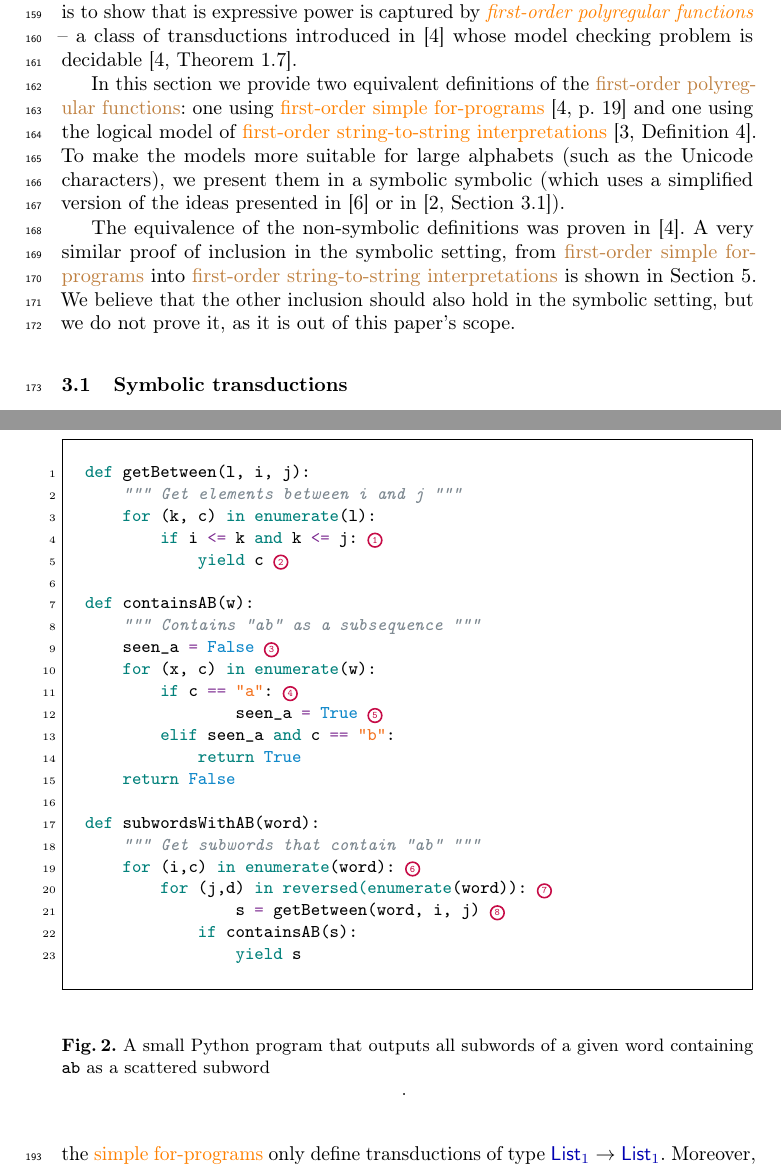
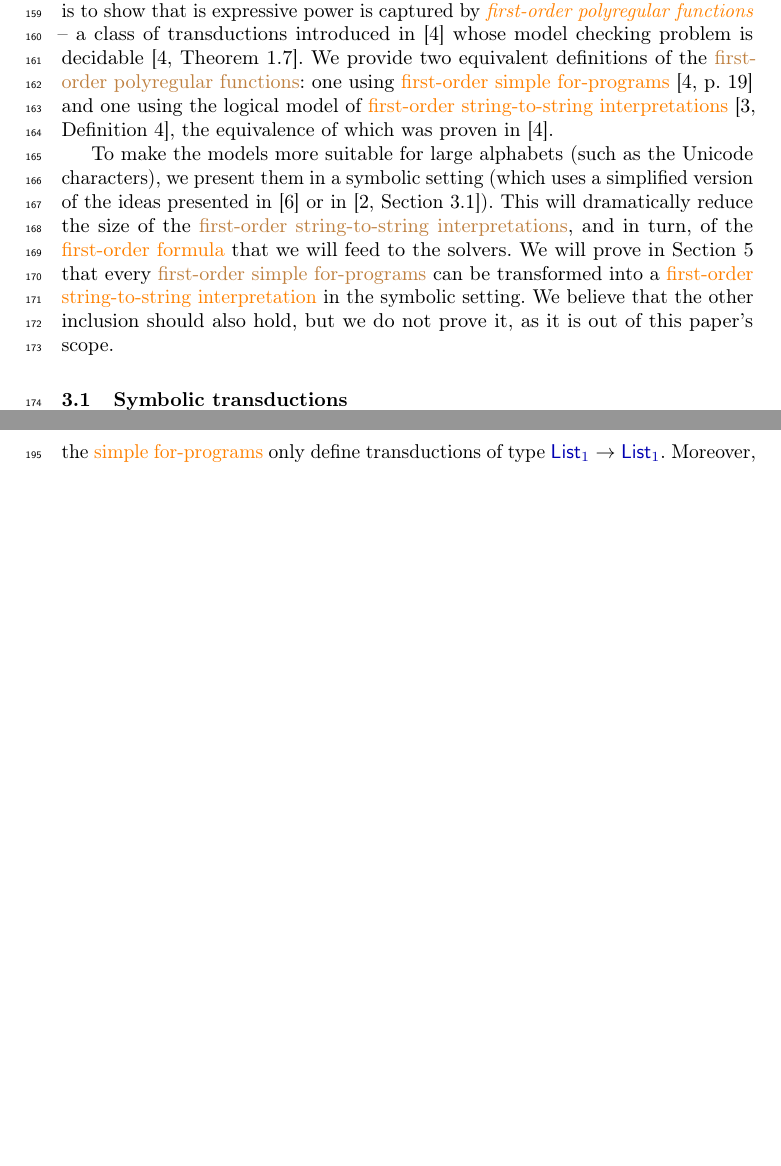
Before and after one commit to AliaumeL/polyregular-model-checking, a LaTeX paper (paper/polycheck.lncs.tex, which reads paper/lib/pandoc.tex, paper/src/polyregular.tex): two parts of pages 6 and 7 of 19, joined at a grey line, cut so that both start at the same text, the shorter picture padded with empty space. Compiled offline with pdfLaTeX; a LaTeX package or settings file that is missing is left out.

Commit message:
polyregulars

```diff
--- a/paper/lib/pandoc.tex
+++ b/paper/lib/pandoc.tex
@@ -1,5 +1,6 @@
 \usepackage{fancyvrb}
 \usepackage{enumitem}
+\usepackage{wrapfig}
 
 \newcommand{\VerbBar}{|}
 \newcommand{\VERB}{\Verb[commandchars=\\\{\}]}
--- a/paper/src/polyregular.tex
+++ b/paper/src/polyregular.tex
@@ -6,27 +7,23 @@ Our strategy for showing that \kl{high-level language} has decidable \kl{model c
 is to show that is expressive power is captured by \intro{first-order polyregular functions} --
 a class of transductions introduced in \cite{bojanczyk2018polyregular} whose model checking
 problem is decidable \cite[Theorem~1.7]{bojanczyk2018polyregular}.
+We provide two equivalent definitions of the \kl{first-order
+polyregular functions}: one using \kl{first-order simple for-programs} \cite[p.
+19]{bojanczyk2018polyregular} and one using the logical model of
+\kl{first-order string-to-string interpretations} \cite[Definition
+4]{bojanczyk2019string}, the equivalence of which
+was proven in
+\cite{bojanczyk2018polyregular}.
 
-In this section we provide two equivalent definitions of the \kl{first-order polyregular functions}:
-one using \kl{first-order simple for-programs} \cite[p. 19]{bojanczyk2018polyregular} and
-one using the logical model of \kl{first-order string-to-string interpretations} \cite[Definition 4]{bojanczyk2019string}.
-To make the models more suitable for large alphabets (such as the Unicode characters), we present them
-in a symbolic symbolic (which uses a simplified version of the ideas presented in \cite{d2017power} or
-in \cite[Section~3.1]{bojanczyk2023growth}).
-
-The equivalence of the non-symbolic definitions was proven
-in \cite{bojanczyk2018polyregular}. A very similar proof of inclusion in the symbolic setting, from
-\kl{first-order simple for-programs} into \kl{first-order string-to-string interpretations}
-is shown in \cref{sec:low-level}. We believe that the other inclusion should also hold in the symbolic setting,
+To make the models more suitable for large alphabets (such as the Unicode
+characters), we present them in a symbolic setting (which uses a simplified
+version of the ideas presented in \cite{d2017power} or in
+\cite[Section~3.1]{bojanczyk2023growth}). This will dramatically reduce the
+size of the \kl{first-order string-to-string interpretations}, and in turn, of
+the \kl{first-order formula} that we will feed to the solvers. We will prove in
+\cref{sec:low-level} that every \kl{first-order simple for-programs} can be
+transformed into a \kl{first-order string-to-string interpretation} in the
+symbolic setting. We believe that the other inclusion should also hold,
 but we do not prove it, as it is out of this paper's scope.
 
 \subsection{Symbolic transductions}
-Consider the following program, that swaps all \texttt{a}s to \texttt{b}s:\\
-\begin{figure}[h]
-    \centering
-    \input{figs/python-nested.tex}
-    \caption{A small Python program that
-        outputs all subwords of a given word containing \texttt{ab}
-        as a scattered subword}.
-    \label{fig:python-example-nested}
-\end{figure}
@@ -45,0 +34,4 @@ in a way that only depends on the size of their support $A$, and not on the numb
+    \label{fig:swapAsToBs}
+\end{wrapfigure}
+
+\AP
```
Also changed, not shown: paper/src/polyregular.tex (38 more changed lines), 2 other files.
